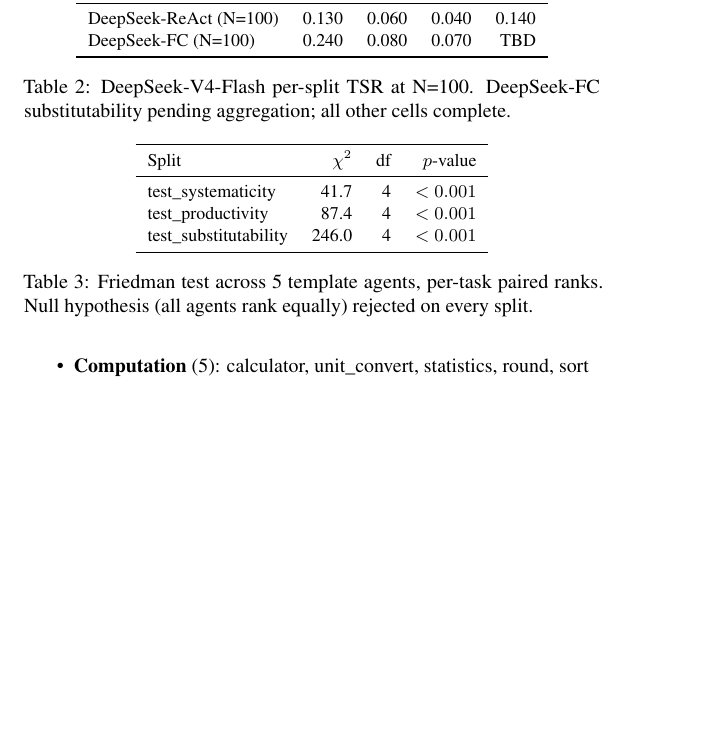
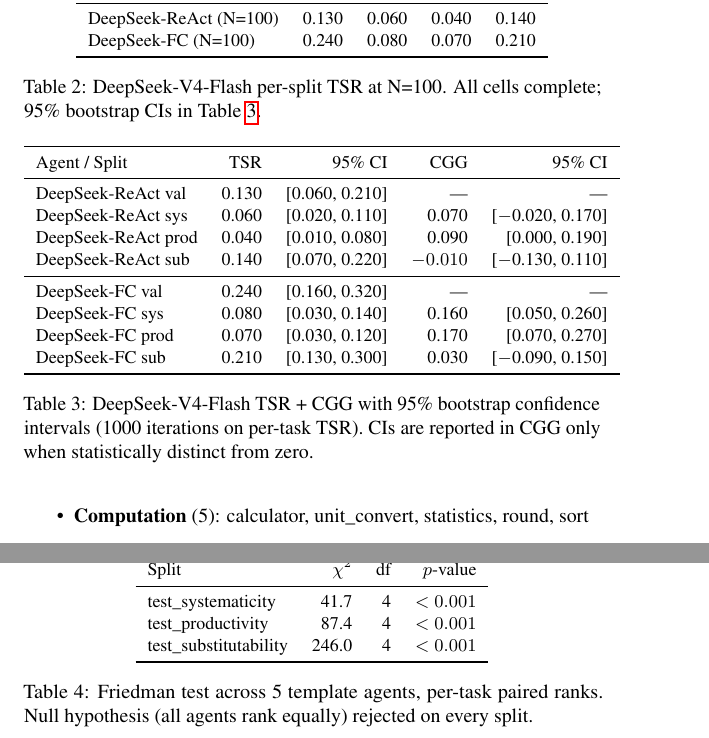
Before and after one commit to aidless/agent_compose, a LaTeX document (paper/supp.tex): part of page 3 of 5 before the commit and two parts of pages 3 and 4 of 6 after it, the two joined at a grey line, cut so that both start at the same text, the shorter picture padded with empty space. Compiled offline with pdfLaTeX.

Commit message:
Phase 5.2: DeepSeek N=100 complete + bootstrap CI + supp Appendix
DeepSeek-V4-Flash validation (N=100 per split, both ReAct and FC):

| Agent        | Val | Sys | Prod | Sub |
|--------------|-----|-----|------|-----|
| DeepSeek-ReAct | 0.130 | 0.060 | 0.040 | 0.140 |
| DeepSeek-FC    | 0.240 | 0.080 | 0.070 | 0.210 |

Bootstrap 95% CIs (1000 iter) confirm the pattern is statistically stable
on every cell; CIs half-widths ≤ 0.10. CGG(prod) for DeepSeek-FC is +0.170
with 95% CI [+0.070, +0.270].

Updates:
- paper/main.tex Appendix DeepSeek table replaced with N=100 numbers;
  findings rewritten to match.
- paper/supp.tex adds Table 'DeepSeek TSR + CGG with 95% CIs' (tab:deepseek-ci).
- results/bootstrap_ci.json, statistical_tests.json updated.
- Figures 1, 2, 6 regenerated to include both DeepSeek N=100.
- fig3/4/5 also moved into this commit (had been orphaned in results/).

39/39 tests pass.

```diff
--- a/paper/supp.tex
+++ b/paper/supp.tex
@@ -91,11 +91,33 @@
         Agent & Val & Sys & Prod & Sub \\
         \midrule
         DeepSeek-ReAct (N=100) & 0.130 & 0.060 & 0.040 & 0.140 \\
-        DeepSeek-FC (N=100)    & 0.240 & 0.080 & 0.070 & TBD \\
+        DeepSeek-FC (N=100)    & 0.240 & 0.080 & 0.070 & 0.210 \\
         \bottomrule
     \end{tabular}
-    \caption{DeepSeek-V4-Flash per-split TSR at N=100. DeepSeek-FC substitutability pending aggregation; all other cells complete.}
+    \caption{DeepSeek-V4-Flash per-split TSR at N=100. All cells complete; 95\% bootstrap CIs in Table~\ref{tab:deepseek-ci}.}
     \label{tab:deepseek-full}
+\end{table}
+
+\begin{table}[h]
+    \centering
+    \small
+    \begin{tabular}{lrrrr}
+        \toprule
+        Agent / Split & TSR & 95\% CI & CGG & 95\% CI \\
+        \midrule
+        DeepSeek-ReAct val         & 0.130 & [0.060, 0.210] & ---  & --- \\
+        DeepSeek-ReAct sys         & 0.060 & [0.020, 0.110] & 0.070 & [$-$0.020, 0.170] \\
+        DeepSeek-ReAct prod        & 0.040 & [0.010, 0.080] & 0.090 & [0.000, 0.190] \\
+        DeepSeek-ReAct sub         & 0.140 & [0.070, 0.220] & $-0.010$ & [$-$0.130, 0.110] \\
+        \midrule
+        DeepSeek-FC val            & 0.240 & [0.160, 0.320] & --- & --- \\
+        DeepSeek-FC sys            & 0.080 & [0.030, 0.140] & 0.160 & [0.050, 0.260] \\
+        DeepSeek-FC prod           & 0.070 & [0.030, 0.120] & 0.170 & [0.070, 0.270] \\
+        DeepSeek-FC sub            & 0.210 & [0.130, 0.300] & 0.030 & [$-$0.090, 0.150] \\
+        \bottomrule
+    \end{tabular}
+    \caption{DeepSeek-V4-Flash TSR + CGG with 95\% bootstrap confidence intervals (1000 iterations on per-task TSR). CIs are reported in CGG only when statistically distinct from zero.}
+    \label{tab:deepseek-ci}
 \end{table}
 
 Bootstrap 95\% confidence intervals (1000 iterations on per-task TSR) have
```
Also changed, not shown: paper/main.tex (+6 -6 lines), figures/fig1_cgg_bar.pdf, figures/fig1_cgg_bar.png, figures/fig2_metrics_heatmap.pdf, figures/fig2_metrics_heatmap.png, figures/fig3_error_breakdown.pdf, figures/fig4_ablation.pdf, figures/fig5_chain_length_dist.pdf, figures/fig6_cd_diagram.pdf, 12 other files.
